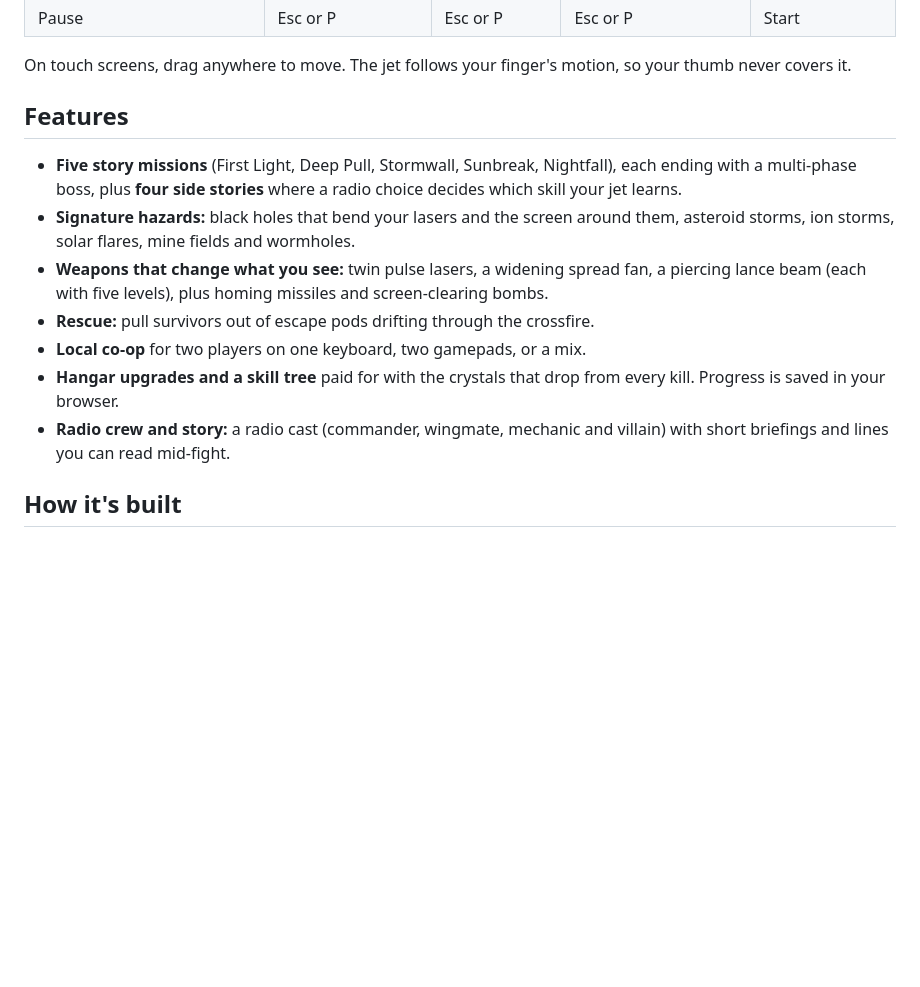
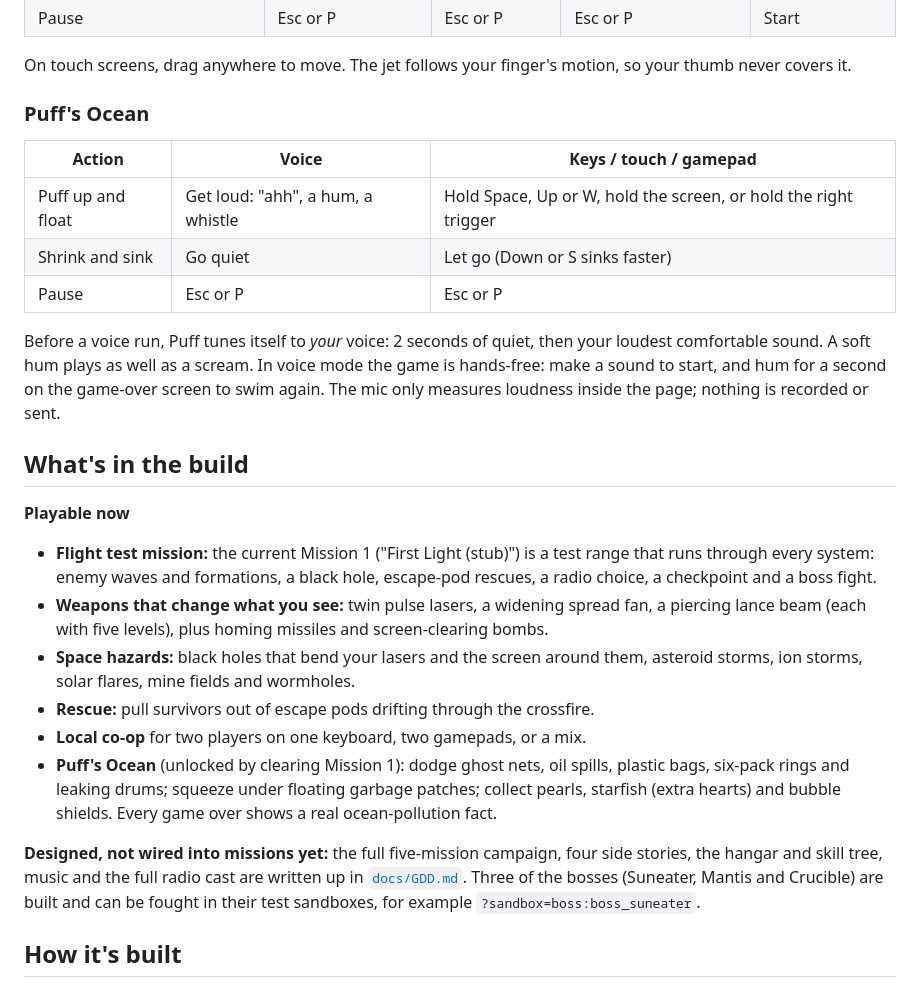
Before and after one commit to killerfrost22/technica2026-EarthVanguard, a Markdown page: README.md, the part around one of its changes. Rendered like a GitHub page; blank space fills up the shorter version.

```diff
--- a/README.md
+++ b/README.md
@@ -39,20 +47,40 @@ Firing is automatic. Hold Fire to keep shooting when auto-fire is off.
 
 On touch screens, drag anywhere to move. The jet follows your finger's motion, so your thumb never covers it.
 
-## Features
+### Puff's Ocean
 
-- **Five story missions** (First Light, Deep Pull, Stormwall, Sunbreak, Nightfall), each ending with a
-  multi-phase boss, plus **four side stories** where a radio choice decides which skill your jet learns.
-- **Signature hazards:** black holes that bend your lasers and the screen around them, asteroid storms,
-  ion storms, solar flares, mine fields and wormholes.
+| Action | Voice | Keys / touch / gamepad |
+|---|---|---|
+| Puff up and float | Get loud: "ahh", a hum, a whistle | Hold Space, Up or W, hold the screen, or hold the right trigger |
+| Shrink and sink | Go quiet | Let go (Down or S sinks faster) |
+| Pause | Esc or P | Esc or P |
+
+Before a voice run, Puff tunes itself to *your* voice: 2 seconds of quiet, then your loudest comfortable
+sound. A soft hum plays as well as a scream. In voice mode the game is hands-free: make a sound to start, and
+hum for a second on the game-over screen to swim again. The mic only measures loudness inside the page;
+nothing is recorded or sent.
+
+## What's in the build
+
+**Playable now**
+
+- **Flight test mission:** the current Mission 1 ("First Light (stub)") is a test range that runs through
+  every system: enemy waves and formations, a black hole, escape-pod rescues, a radio choice, a checkpoint
+  and a boss fight.
 - **Weapons that change what you see:** twin pulse lasers, a widening spread fan, a piercing lance beam
   (each with five levels), plus homing missiles and screen-clearing bombs.
+- **Space hazards:** black holes that bend your lasers and the screen around them, asteroid storms, ion
+  storms, solar flares, mine fields and wormholes.
 - **Rescue:** pull survivors out of escape pods drifting through the crossfire.
 - **Local co-op** for two players on one keyboard, two gamepads, or a mix.
-- **Hangar upgrades and a skill tree** paid for with the crystals that drop from every kill. Progress is
-  saved in your browser.
-- **Radio crew and story:** a radio cast (commander, wingmate, mechanic and villain) with short
-  briefings and lines you can read mid-fight.
+- **Puff's Ocean** (unlocked by clearing Mission 1): dodge ghost nets, oil spills, plastic bags, six-pack
+  rings and leaking drums; squeeze under floating garbage patches; collect pearls, starfish (extra hearts)
+  and bubble shields. Every game over shows a real ocean-pollution fact.
+
+**Designed, not wired into missions yet:** the full five-mission campaign, four side stories, the hangar
+and skill tree, music and the full radio cast are written up in [`docs/GDD.md`](docs/GDD.md). Three of the
+bosses (Suneater, Mantis and Crucible) are built and can be fought in their test sandboxes, for example
+`?sandbox=boss:boss_suneater`.
 
 ## How it's built
 
```
Also changed, not shown: other parts of README.md (+16 -5 lines), docs/ARCHITECTURE.md (+1 -0 lines), docs/api/puff.md (added, +67 -0 lines), docs/screenshots/puff-nets.png (added), docs/screenshots/puff.png (added), 5 other files.
